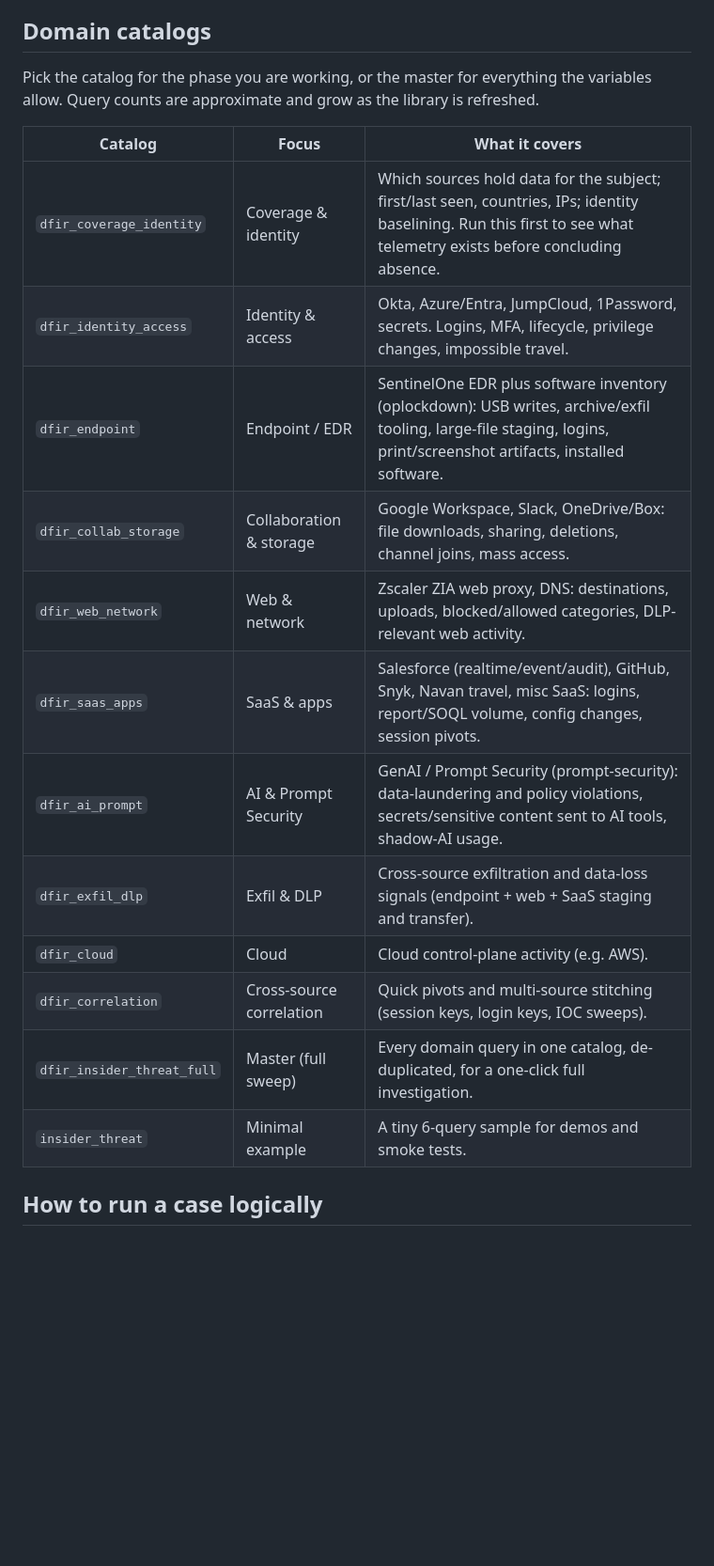
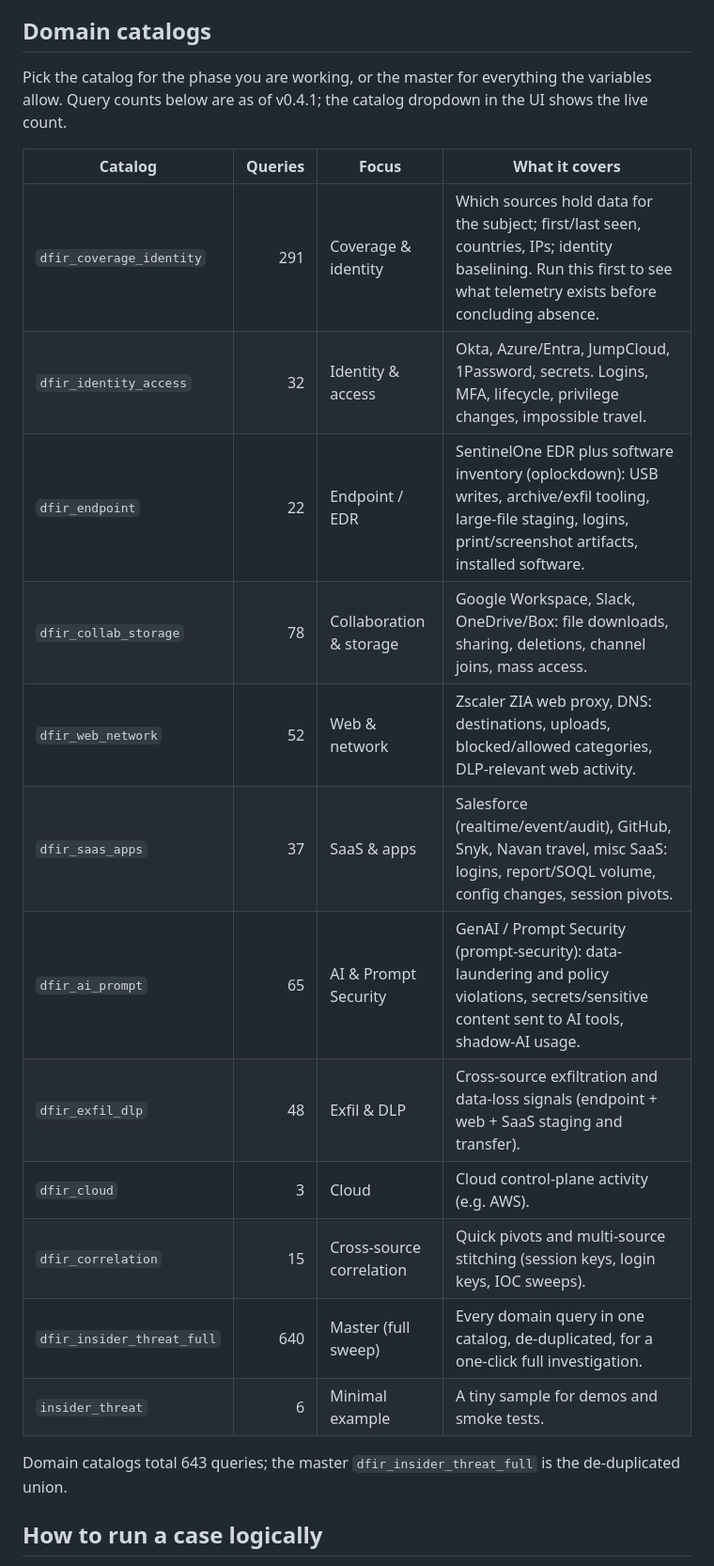
Before and after one commit to pmoses-s1/s1-soc-investigation, a Markdown page: docs/catalog-guide.md, the part around the change. Shown at 94% size. Drawn GitHub-style; blank space fills up the shorter version.

Commit message:
docs: add per-catalog query counts to the catalog guide (as of v0.4.1); UI dropdown already shows live counts

```diff
--- a/docs/catalog-guide.md
+++ b/docs/catalog-guide.md
@@ -15,22 +15,24 @@ pivots). On import, queries were normalized for SDL (`== null` -> `!field`,
 ## Domain catalogs
 
 Pick the catalog for the phase you are working, or the master for everything the
-variables allow. Query counts are approximate and grow as the library is refreshed.
+variables allow. Query counts below are as of v0.4.1; the catalog dropdown in the UI shows the live count.
 
-| Catalog | Focus | What it covers |
-|---|---|---|
-| `dfir_coverage_identity` | Coverage & identity | Which sources hold data for the subject; first/last seen, countries, IPs; identity baselining. Run this first to see what telemetry exists before concluding absence. |
-| `dfir_identity_access` | Identity & access | Okta, Azure/Entra, JumpCloud, 1Password, secrets. Logins, MFA, lifecycle, privilege changes, impossible travel. |
-| `dfir_endpoint` | Endpoint / EDR | SentinelOne EDR plus software inventory (oplockdown): USB writes, archive/exfil tooling, large-file staging, logins, print/screenshot artifacts, installed software. |
-| `dfir_collab_storage` | Collaboration & storage | Google Workspace, Slack, OneDrive/Box: file downloads, sharing, deletions, channel joins, mass access. |
-| `dfir_web_network` | Web & network | Zscaler ZIA web proxy, DNS: destinations, uploads, blocked/allowed categories, DLP-relevant web activity. |
-| `dfir_saas_apps` | SaaS & apps | Salesforce (realtime/event/audit), GitHub, Snyk, Navan travel, misc SaaS: logins, report/SOQL volume, config changes, session pivots. |
-| `dfir_ai_prompt` | AI & Prompt Security | GenAI / Prompt Security (prompt-security): data-laundering and policy violations, secrets/sensitive content sent to AI tools, shadow-AI usage. |
-| `dfir_exfil_dlp` | Exfil & DLP | Cross-source exfiltration and data-loss signals (endpoint + web + SaaS staging and transfer). |
-| `dfir_cloud` | Cloud | Cloud control-plane activity (e.g. AWS). |
-| `dfir_correlation` | Cross-source correlation | Quick pivots and multi-source stitching (session keys, login keys, IOC sweeps). |
-| `dfir_insider_threat_full` | Master (full sweep) | Every domain query in one catalog, de-duplicated, for a one-click full investigation. |
-| `insider_threat` | Minimal example | A tiny 6-query sample for demos and smoke tests. |
+| Catalog | Queries | Focus | What it covers |
+|---|---:|---|---|
+| `dfir_coverage_identity` | 291 | Coverage & identity | Which sources hold data for the subject; first/last seen, countries, IPs; identity baselining. Run this first to see what telemetry exists before concluding absence. |
+| `dfir_identity_access` | 32 | Identity & access | Okta, Azure/Entra, JumpCloud, 1Password, secrets. Logins, MFA, lifecycle, privilege changes, impossible travel. |
+| `dfir_endpoint` | 22 | Endpoint / EDR | SentinelOne EDR plus software inventory (oplockdown): USB writes, archive/exfil tooling, large-file staging, logins, print/screenshot artifacts, installed software. |
+| `dfir_collab_storage` | 78 | Collaboration & storage | Google Workspace, Slack, OneDrive/Box: file downloads, sharing, deletions, channel joins, mass access. |
+| `dfir_web_network` | 52 | Web & network | Zscaler ZIA web proxy, DNS: destinations, uploads, blocked/allowed categories, DLP-relevant web activity. |
+| `dfir_saas_apps` | 37 | SaaS & apps | Salesforce (realtime/event/audit), GitHub, Snyk, Navan travel, misc SaaS: logins, report/SOQL volume, config changes, session pivots. |
+| `dfir_ai_prompt` | 65 | AI & Prompt Security | GenAI / Prompt Security (prompt-security): data-laundering and policy violations, secrets/sensitive content sent to AI tools, shadow-AI usage. |
+| `dfir_exfil_dlp` | 48 | Exfil & DLP | Cross-source exfiltration and data-loss signals (endpoint + web + SaaS staging and transfer). |
+| `dfir_cloud` | 3 | Cloud | Cloud control-plane activity (e.g. AWS). |
+| `dfir_correlation` | 15 | Cross-source correlation | Quick pivots and multi-source stitching (session keys, login keys, IOC sweeps). |
+| `dfir_insider_threat_full` | 640 | Master (full sweep) | Every domain query in one catalog, de-duplicated, for a one-click full investigation. |
+| `insider_threat` | 6 | Minimal example | A tiny sample for demos and smoke tests. |
+
+Domain catalogs total 643 queries; the master `dfir_insider_threat_full` is the de-duplicated union.
 
 ## How to run a case logically
 
```
